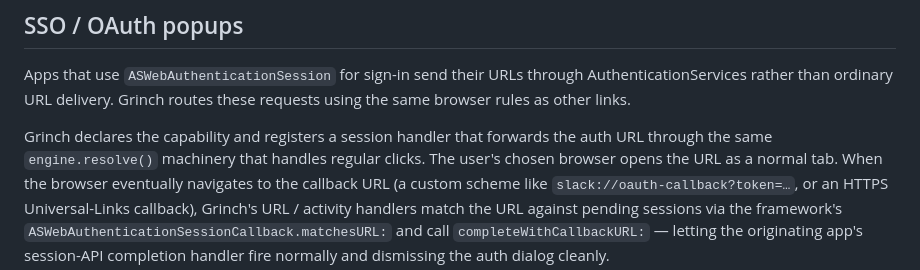
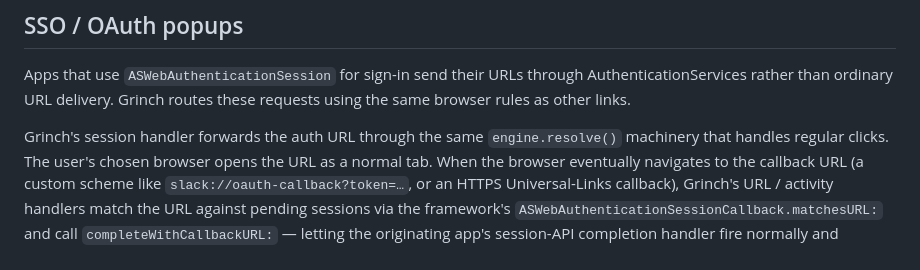
Before and after one commit to jamtur01/grinch, a Markdown page: README.md, the part around the change. Rendered like a GitHub page.

Commit message:
Clarify the authentication handler description

```diff
--- a/README.md
+++ b/README.md
@@ -524,8 +524,7 @@ Apps that use `ASWebAuthenticationSession` for sign-in send their URLs through
 AuthenticationServices rather than ordinary URL delivery. Grinch routes these
 requests using the same browser rules as other links.
 
-Grinch declares the capability and registers a session handler that
-forwards the auth URL through the same `engine.resolve()` machinery
+Grinch's session handler forwards the auth URL through the same `engine.resolve()` machinery
 that handles regular clicks. The user's chosen browser opens the URL
 as a normal tab. When the browser eventually navigates to the
 callback URL (a custom scheme like `slack://oauth-callback?token=…`,
```
